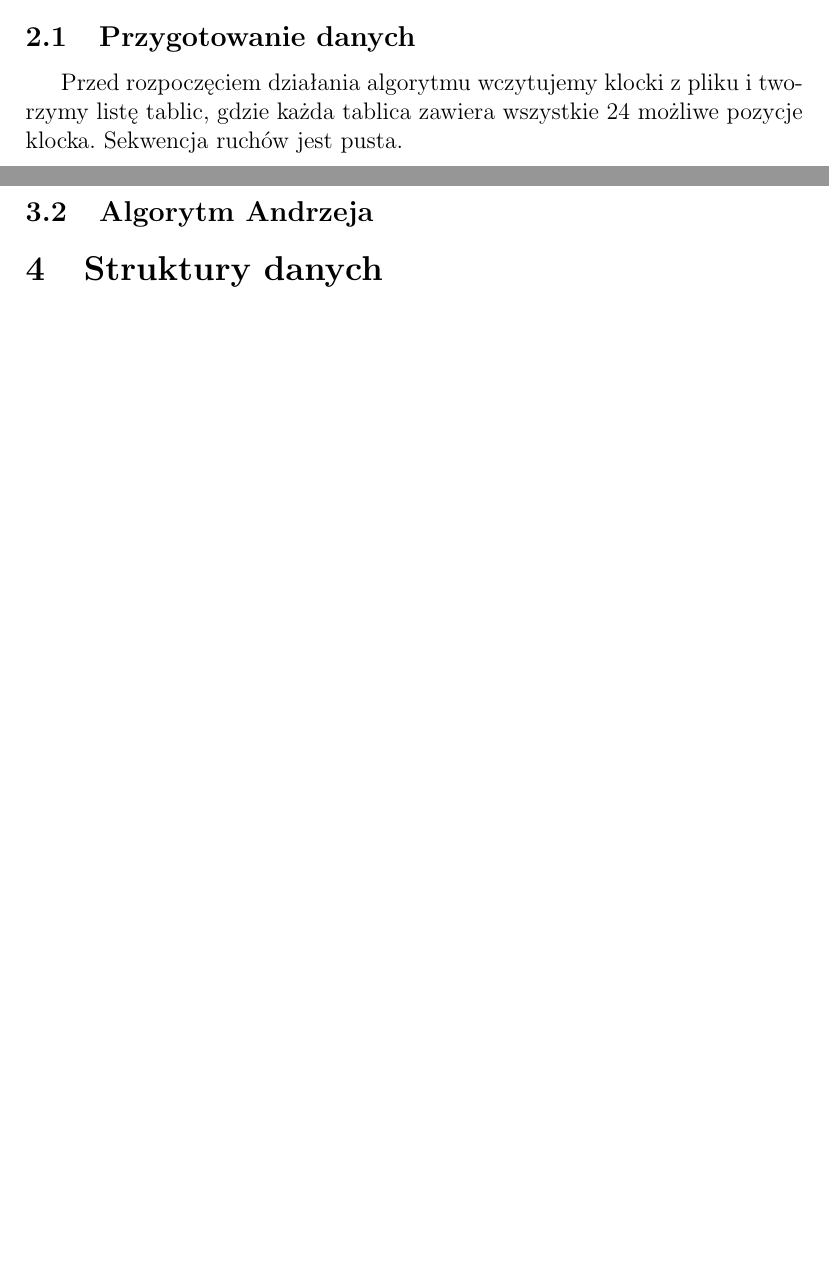
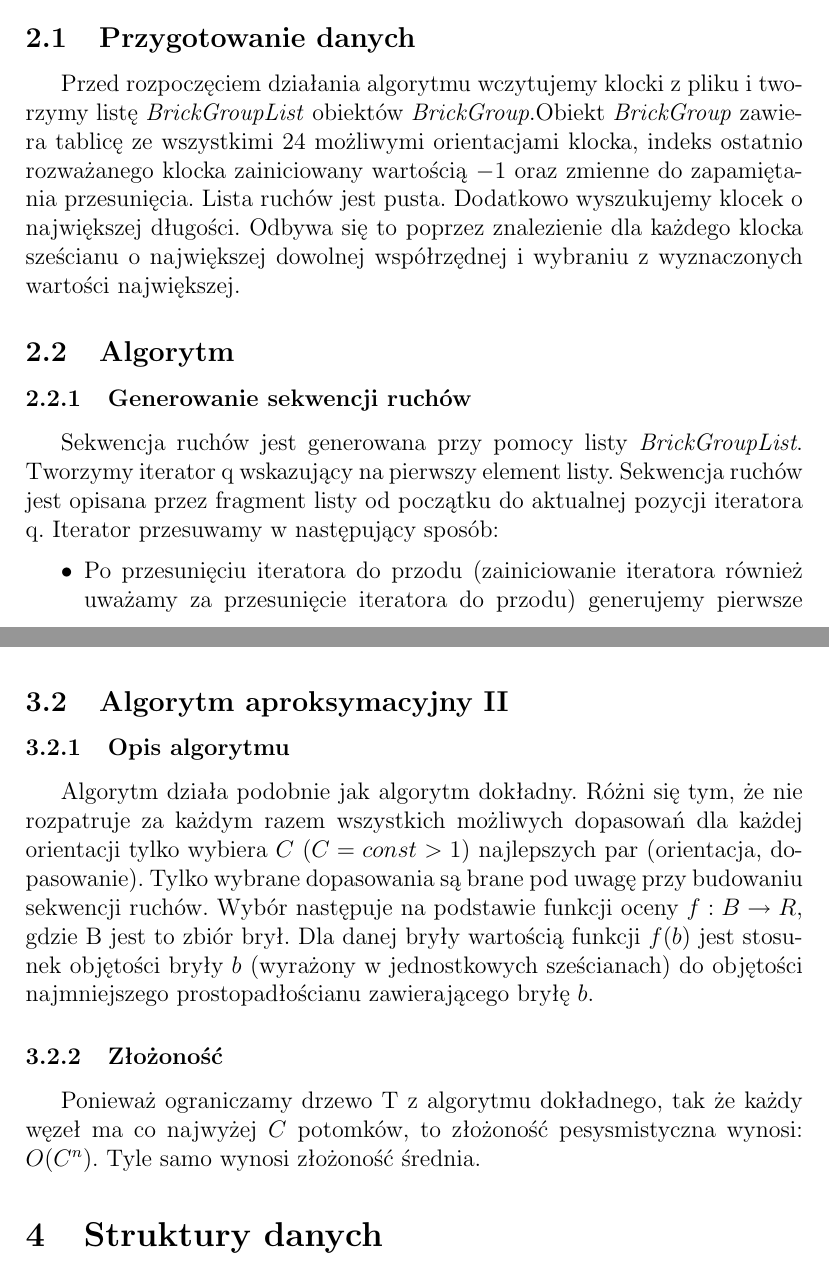
Before and after one commit to shtv/kostka_lucknera, a LaTeX document (doc/dokumentacja_teoretyczna.tex): two parts of pages 3 and 6 of 9 before the commit and two parts of pages 3 and 7 of 11 after it, joined at a grey line, cut so that both start at the same text, the shorter picture padded with empty space. Compiled offline with pdfLaTeX.

Commit message:
Algorytm dokladny - czesc II; Algorytm Andrzeja

```diff
--- a/doc/dokumentacja_teoretyczna.tex
+++ b/doc/dokumentacja_teoretyczna.tex
@@ -59,6 +59,16 @@ wyniku danego zadania sporządzonego przez zadany algorytm.
 
 \section{Algorytm dokładny}
 \subsection{Przygotowanie danych}
-Przed rozpoczęciem działania algorytmu wczytujemy klocki z pliku i tworzymy listę tablic,
-gdzie każda tablica zawiera wszystkie 24 możliwe pozycje klocka. Sekwencja ruchów jest pusta.
+Przed rozpoczęciem działania algorytmu wczytujemy klocki z pliku i tworzymy listę \textit{BrickGroupList} obiektów
+\textit{BrickGroup}.Obiekt \textit{BrickGroup} zawiera tablicę ze wszystkimi 24 możliwymi orientacjami
+klocka, indeks ostatnio rozważanego klocka zainiciowany wartością $-1$ oraz zmienne do zapamiętania przesunięcia.
+Lista ruchów jest pusta. Dodatkowo wyszukujemy klocek o największej długości. Odbywa się to poprzez znalezienie
+dla każdego klocka sześcianu o największej dowolnej współrzędnej i  wybraniu z wyznaczonych wartości największej.
 \subsection{Algorytm}
+\subsubsection{Generowanie sekwencji ruchów}
+Sekwencja ruchów jest generowana przy pomocy listy \textit{BrickGroupList}. Tworzymy iterator q wskazujący na pierwszy
+element listy. Sekwencja ruchów jest opisana przez fragment listy od początku do aktualnej pozycji iteratora q.
+Iterator przesuwamy w następujący sposób:
+\begin{itemize}
+ \item Po przesunięciu iteratora do przodu (zainiciowanie iteratora również uważamy za przesunięcie iteratora do przodu)
+generujemy pierwsze możliwe dopasowanie klocka w pierwszej orientacji, a następnie
@@ -64,0 +78 @@ gdzie każda tablica zawiera wszystkie 24 możliwe pozycje klocka. Sekwencja ruc
+ \item Po cofnięciu iteratora generujemy kolejne dopasowanie klocka, sprawdzamy sekwencję i przesuwamy iterator do przodu.
@@ -143,7 +179,16 @@ da ułożyć z~nich prostopadłościan.
 \subsubsection{Etap 3. Wybranie optymalnego i~klonowanie}
 Dzięki cesze podanej pod koniec poprzedniego\ldots
 
-\subsection{Algorytm Andrzeja}
+\subsection{Algorytm aproksymacyjny II}
+\subsubsection{Opis algorytmu}
+Algorytm działa podobnie jak algorytm dokładny. Różni się tym, że nie rozpatruje za każdym razem wszystkich
+możliwych dopasowań dla każdej orientacji tylko wybiera  $C$ $(C=const > 1)$ najlepszych par (orientacja, dopasowanie).
+Tylko wybrane dopasowania są brane pod uwagę przy budowaniu sekwencji ruchów. Wybór następuje na podstawie funkcji
+oceny $f: B \rightarrow R$, gdzie B jest to zbiór brył. Dla danej bryły wartością funkcji $f(b)$ jest stosunek objętości
+bryły $b$ (wyrażony w jednostkowych sześcianach) do objętości najmniejszego prostopadłościanu zawierającego bryłę $b$.
+\subsubsection{Złożoność}
+Ponieważ ograniczamy drzewo T z algorytmu dokładnego, tak że każdy węzeł ma co najwyżej $C$ potomków, to
+złożoność pesysmistyczna wynosi: $O(C^n)$. Tyle samo wynosi złożoność średnia.
 
 \section{Struktury danych}
 
```
Also changed, not shown: doc/dokumentacja_teoretyczna.tex (29 more changed lines).
